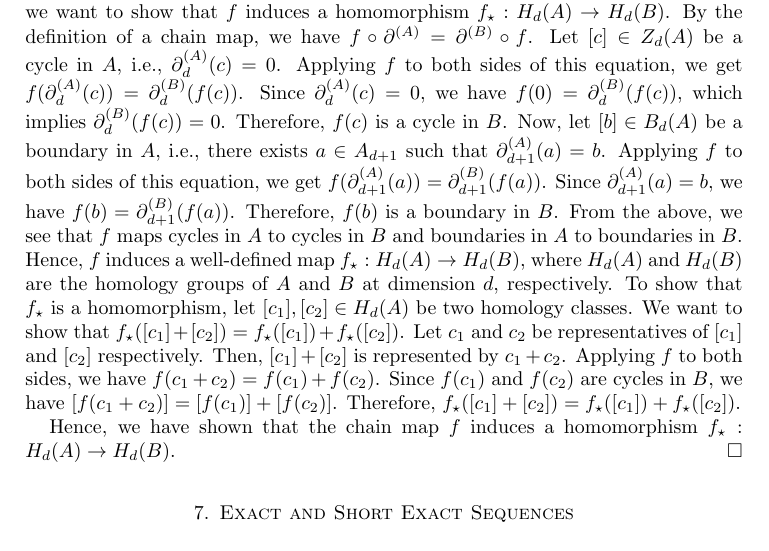
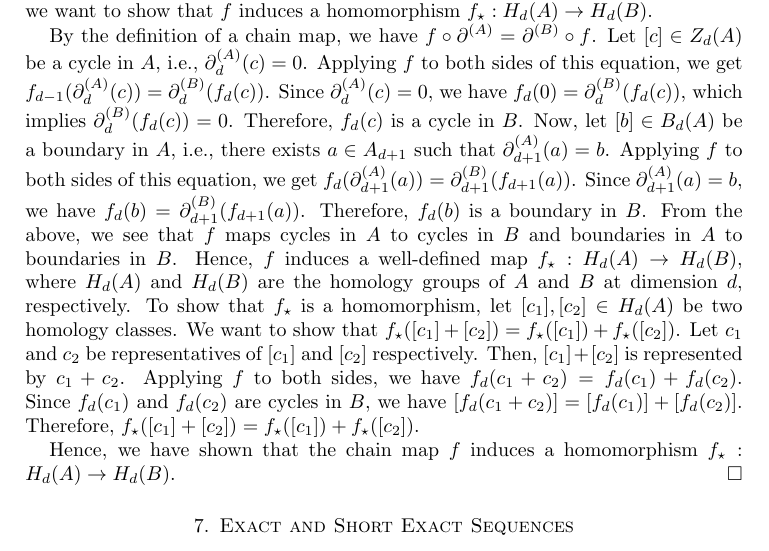
Before and after one commit to karhunenloeve/TopoHom, a LaTeX paper (main.tex): part of page 11 of 19, cut so that both start at the same text. Compiled offline with pdfLaTeX.

Commit message:
up to section 7

```diff
--- a/main.tex
+++ b/main.tex
@@ -357,7 +357,9 @@ A chain map $f$ between two chain complexes $(A, \partial^{(A)})$ and $(B,\parti
 \end{theorem}
 
 \begin{proof}
-Given a chain map $f$ between two chain complexes $(A, \partial^{(A)})$ and $(B,\partial^{(B)})$, we want to show that $f$ induces a homomorphism $f_\star: H_d(A) \rightarrow H_d(B)$. By the definition of a chain map, we have $f \circ \partial^{(A)} = \partial^{(B)} \circ f$. Let $[c] \in Z_d(A)$ be a cycle in $A$, i.e., $\partial^{(A)}_d(c) = 0$. Applying $f$ to both sides of this equation, we get $f(\partial^{(A)}_d(c)) = \partial^{(B)}_d(f(c))$. Since $\partial^{(A)}_d(c) = 0$, we have $f(0) = \partial^{(B)}_d(f(c))$, which implies $\partial^{(B)}_d(f(c)) = 0$. Therefore, $f(c)$ is a cycle in $B$. Now, let $[b] \in B_d(A)$ be a boundary in $A$, i.e., there exists $a \in A_{d+1}$ such that $\partial^{(A)}_{d+1}(a) = b$. Applying $f$ to both sides of this equation, we get $f(\partial^{(A)}_{d+1}(a)) = \partial^{(B)}_{d+1}(f(a))$. Since $\partial^{(A)}_{d+1}(a) = b$, we have $f(b) = \partial^{(B)}_{d+1}(f(a))$. Therefore, $f(b)$ is a boundary in $B$. From the above, we see that $f$ maps cycles in $A$ to cycles in $B$ and boundaries in $A$ to boundaries in $B$. Hence, $f$ induces a well-defined map $f_\star: H_d(A) \rightarrow H_d(B)$, where $H_d(A)$ and $H_d(B)$ are the homology groups of $A$ and $B$ at dimension $d$, respectively. To show that $f_\star$ is a homomorphism, let $[c_1], [c_2] \in H_d(A)$ be two homology classes. We want to show that $f_\star([c_1] + [c_2]) = f_\star([c_1]) + f_\star([c_2])$. Let $c_1$ and $c_2$ be representatives of $[c_1]$ and $[c_2]$ respectively. Then, $[c_1] + [c_2]$ is represented by $c_1 + c_2$. Applying $f$ to both sides, we have $f(c_1 + c_2) = f(c_1) + f(c_2)$. Since $f(c_1)$ and $f(c_2)$ are cycles in $B$, we have $[f(c_1 + c_2)] = [f(c_1)] + [f(c_2)]$. Therefore, $f_\star([c_1] + [c_2]) = f_\star([c_1]) + f_\star([c_2])$.
+Given a chain map $f$ between two chain complexes $(A, \partial^{(A)})$ and $(B,\partial^{(B)})$, we want to show that $f$ induces a homomorphism $f_\star: H_d(A) \rightarrow H_d(B)$.
+
+By the definition of a chain map, we have $f \circ \partial^{(A)} = \partial^{(B)} \circ f$. Let $[c] \in Z_d(A)$ be a cycle in $A$, i.e., $\partial^{(A)}_d(c) = 0$. Applying $f$ to both sides of this equation, we get $f_{d-1}(\partial^{(A)}_d(c)) = \partial^{(B)}_d(f_d(c))$. Since $\partial^{(A)}_d(c) = 0$, we have $f_d(0) = \partial^{(B)}_d(f_d(c))$, which implies $\partial^{(B)}_d(f_d(c)) = 0$. Therefore, $f_d(c)$ is a cycle in $B$. Now, let $[b] \in B_d(A)$ be a boundary in $A$, i.e., there exists $a \in A_{d+1}$ such that $\partial^{(A)}_{d+1}(a) = b$. Applying $f$ to both sides of this equation, we get $f_d(\partial^{(A)}_{d+1}(a)) = \partial^{(B)}_{d+1}(f_{d+1}(a))$. Since $\partial^{(A)}_{d+1}(a) = b$, we have $f_d(b) = \partial^{(B)}_{d+1}(f_{d+1}(a))$. Therefore, $f_d(b)$ is a boundary in $B$. From the above, we see that $f$ maps cycles in $A$ to cycles in $B$ and boundaries in $A$ to boundaries in $B$. Hence, $f$ induces a well-defined map $f_\star: H_d(A) \rightarrow H_d(B)$, where $H_d(A)$ and $H_d(B)$ are the homology groups of $A$ and $B$ at dimension $d$, respectively. To show that $f_\star$ is a homomorphism, let $[c_1], [c_2] \in H_d(A)$ be two homology classes. We want to show that $f_\star([c_1] + [c_2]) = f_\star([c_1]) + f_\star([c_2])$. Let $c_1$ and $c_2$ be representatives of $[c_1]$ and $[c_2]$ respectively. Then, $[c_1] + [c_2]$ is represented by $c_1 + c_2$. Applying $f$ to both sides, we have $f_d(c_1 + c_2) = f_d(c_1) + f_d(c_2)$. Since $f_d(c_1)$ and $f_d(c_2)$ are cycles in $B$, we have $[f_d(c_1 + c_2)] = [f_d(c_1)] + [f_d(c_2)]$. Therefore, $f_\star([c_1] + [c_2]) = f_\star([c_1]) + f_\star([c_2])$.
 
 Hence, we have shown that the chain map $f$ induces a homomorphism $f_\star: H_d(A) \rightarrow H_d(B)$.
 \end{proof}
```
Also changed, not shown: main.pdf.
